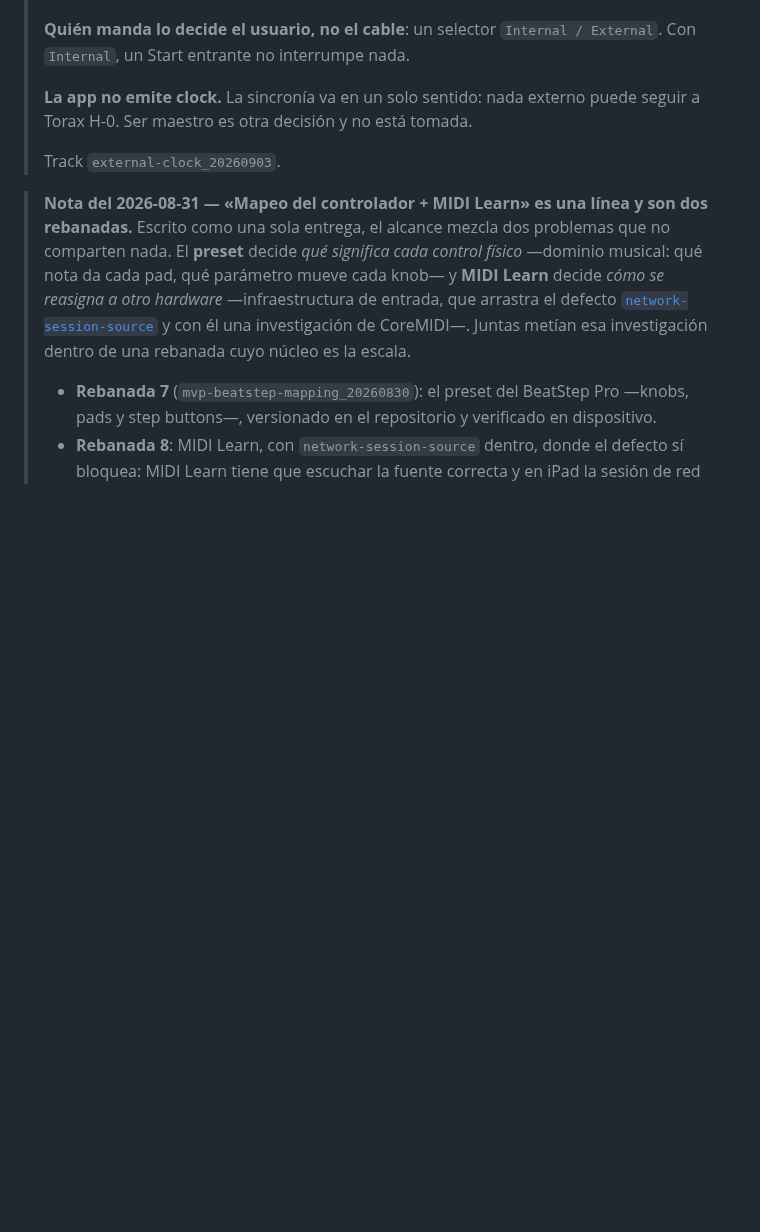
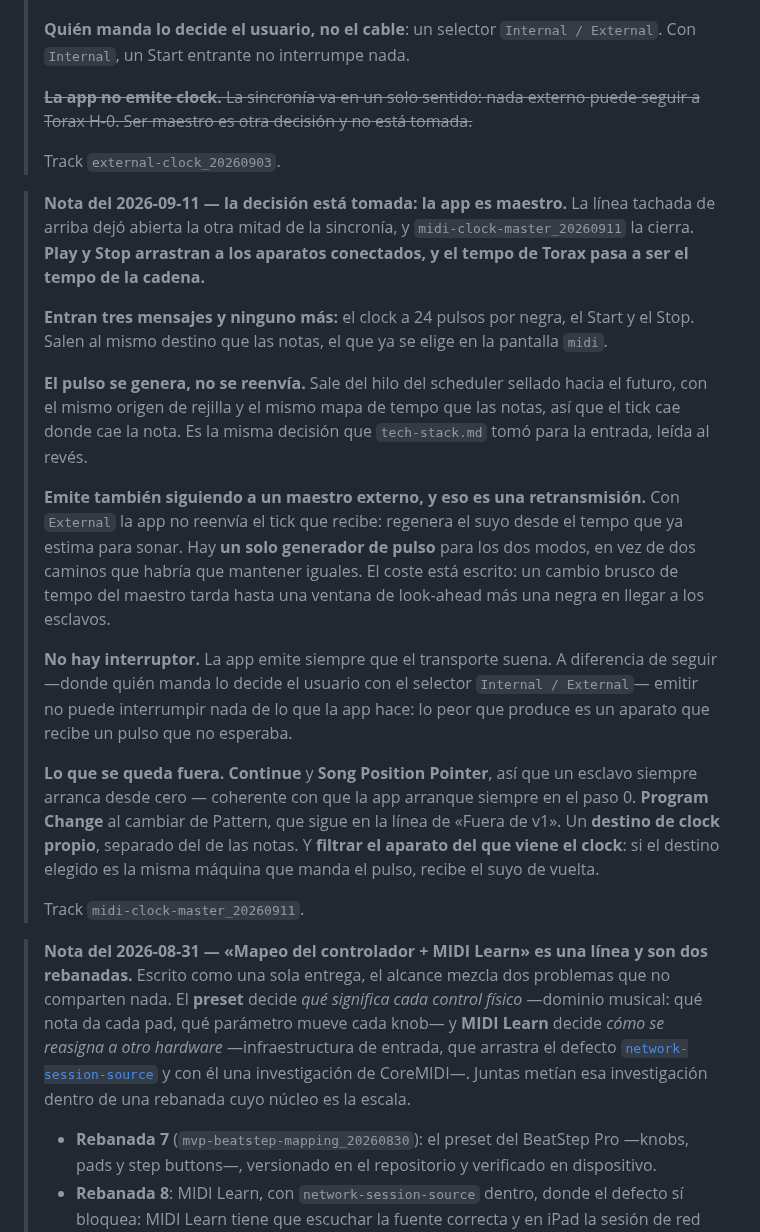
Before and after one commit to hernanflores/torax-h0, a Markdown page: conductor/product.md, the part around the change. Drawn GitHub-style; blank space fills up the shorter version.

Commit message:
docs(docs): Record that the app becomes a MIDI clock master
Co-Authored-By: Claude Opus 5 <noreply@anthropic.com>

```diff
--- a/conductor/product.md
+++ b/conductor/product.md
@@ -237,10 +237,45 @@ El motor por capas: **Shape** decide *cuándo* y con qué densidad ocurren event
 > **Quién manda lo decide el usuario, no el cable**: un selector
 > `Internal / External`. Con `Internal`, un Start entrante no interrumpe nada.
 >
-> **La app no emite clock.** La sincronía va en un solo sentido: nada externo
-> puede seguir a Torax H-0. Ser maestro es otra decisión y no está tomada.
+> ~~**La app no emite clock.** La sincronía va en un solo sentido: nada externo
+> puede seguir a Torax H-0. Ser maestro es otra decisión y no está tomada.~~
 >
 > Track `external-clock_20260903`.
+
+> **Nota del 2026-09-11 — la decisión está tomada: la app es maestro.** La línea
+> tachada de arriba dejó abierta la otra mitad de la sincronía, y
+> `midi-clock-master_20260911` la cierra. **Play y Stop arrastran a los aparatos
+> conectados, y el tempo de Torax pasa a ser el tempo de la cadena.**
+>
+> **Entran tres mensajes y ninguno más:** el clock a 24 pulsos por negra, el
+> Start y el Stop. Salen al mismo destino que las notas, el que ya se elige en la
+> pantalla `midi`.
+>
+> **El pulso se genera, no se reenvía.** Sale del hilo del scheduler sellado
+> hacia el futuro, con el mismo origen de rejilla y el mismo mapa de tempo que
+> las notas, así que el tick cae donde cae la nota. Es la misma decisión que
+> `tech-stack.md` tomó para la entrada, leída al revés.
+>
+> **Emite también siguiendo a un maestro externo, y eso es una retransmisión.**
+> Con `External` la app no reenvía el tick que recibe: regenera el suyo desde el
+> tempo que ya estima para sonar. Hay **un solo generador de pulso** para los dos
+> modos, en vez de dos caminos que habría que mantener iguales. El coste está
+> escrito: un cambio brusco de tempo del maestro tarda hasta una ventana de
+> look-ahead más una negra en llegar a los esclavos.
+>
+> **No hay interruptor.** La app emite siempre que el transporte suena. A
+> diferencia de seguir —donde quién manda lo decide el usuario con el selector
+> `Internal / External`— emitir no puede interrumpir nada de lo que la app hace:
+> lo peor que produce es un aparato que recibe un pulso que no esperaba.
+>
+> **Lo que se queda fuera.** **Continue** y **Song Position Pointer**, así que un
+> esclavo siempre arranca desde cero — coherente con que la app arranque siempre
+> en el paso 0. **Program Change** al cambiar de Pattern, que sigue en la línea de
+> «Fuera de v1». Un **destino de clock propio**, separado del de las notas. Y
+> **filtrar el aparato del que viene el clock**: si el destino elegido es la
+> misma máquina que manda el pulso, recibe el suyo de vuelta.
+>
+> Track `midi-clock-master_20260911`.
 
 > **Nota del 2026-08-31 — «Mapeo del controlador + MIDI Learn» es una línea y
 > son dos rebanadas.** Escrito como una sola entrega, el alcance mezcla dos
```
